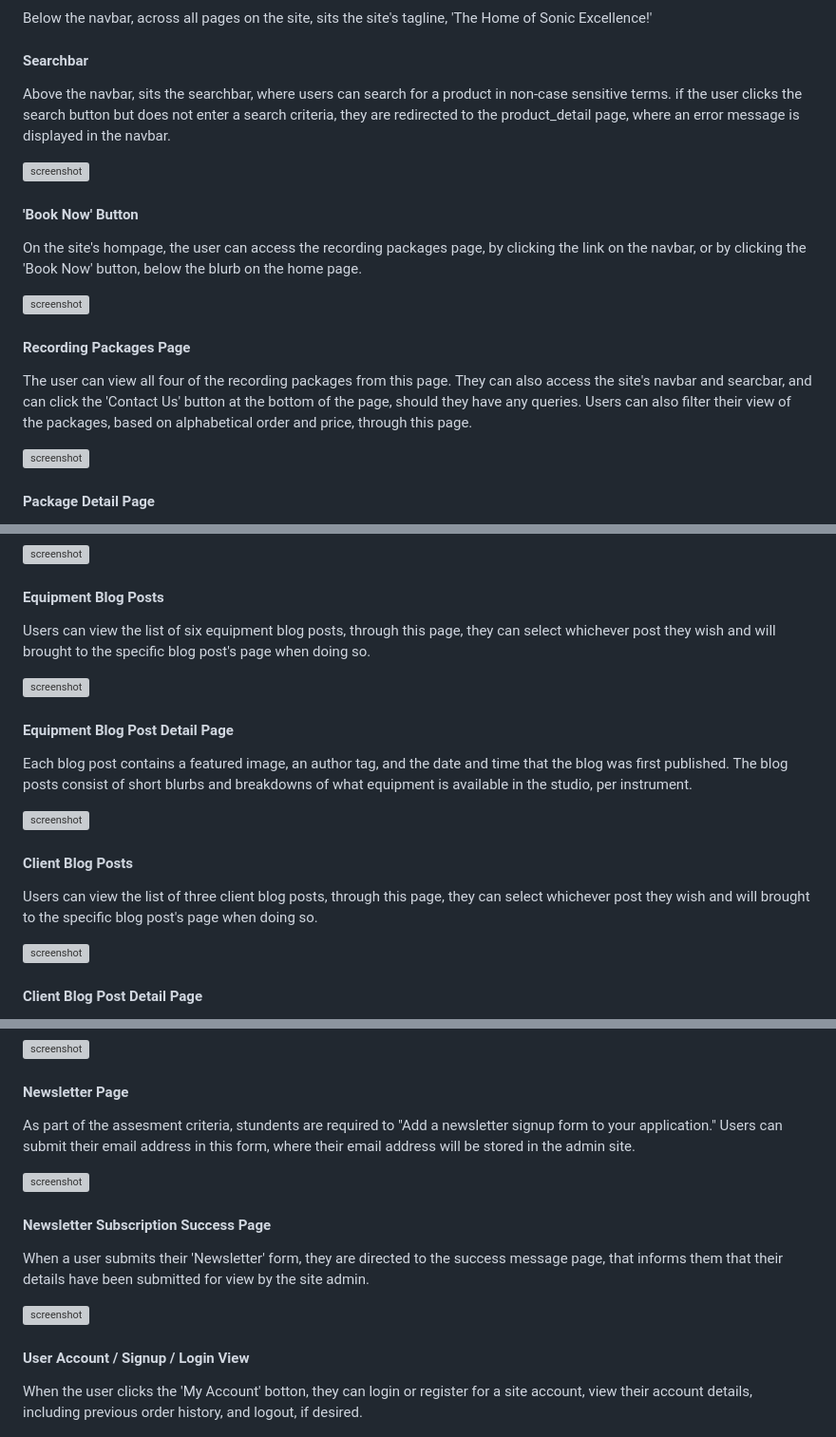
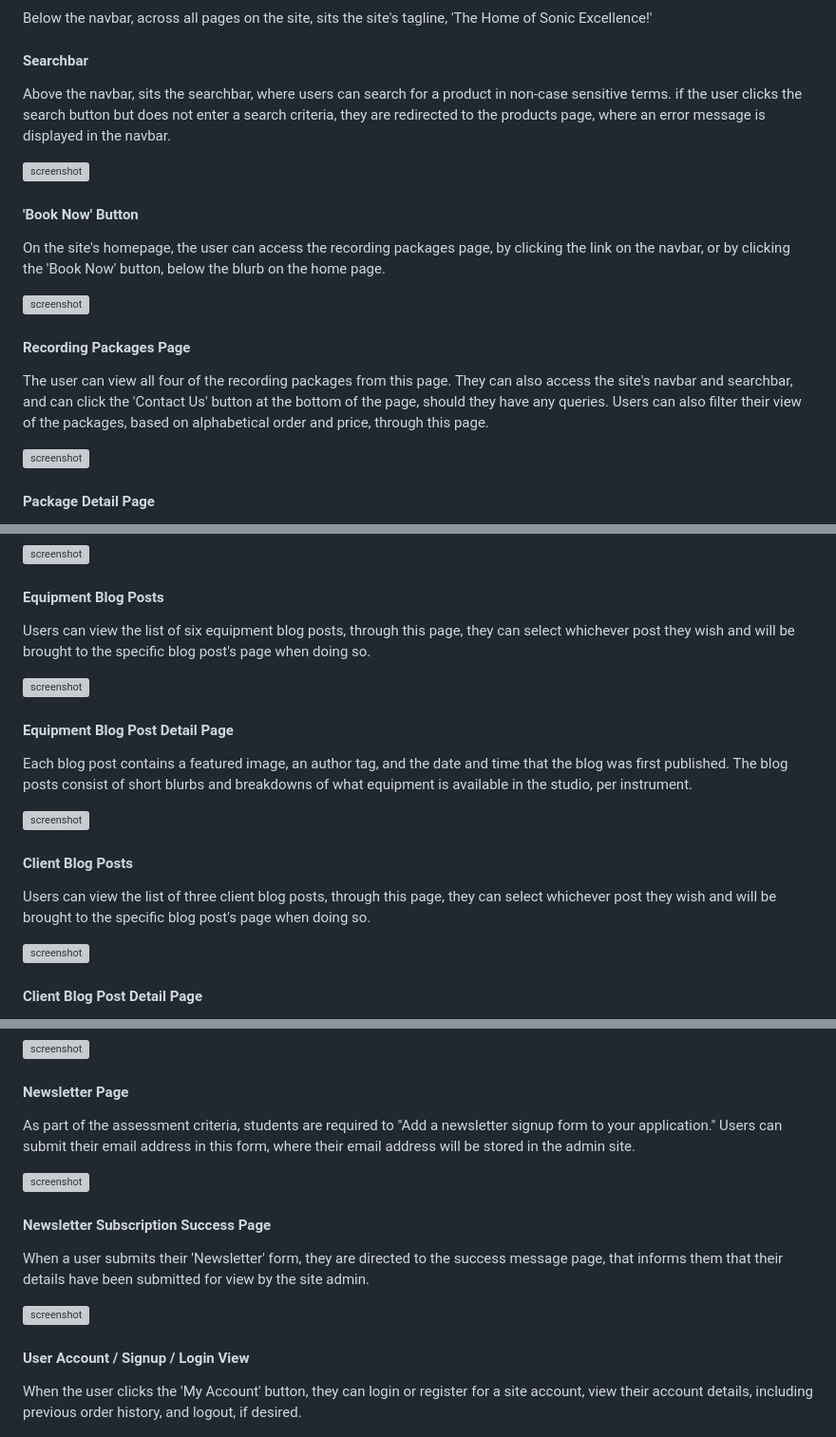
Before and after one commit to CathalSweeney6/citadel_studios, a Markdown page: README.md, 3 parts joined by grey strips. Shown at 95% size. Rendered like a GitHub page; grey boxes are pictures that could not be loaded.

```diff
--- a/README.md
+++ b/README.md
@@ -112,20 +112,20 @@ Below the navbar, across all pages on the site, sits the site's tagline, 'The Ho
 
 #### Searchbar
 
-Above the navbar, sits the searchbar, where users can search for a product in non-case sensitive terms. if the user clicks the search button but does not enter a search criteria, they are redirected to the product_detail page, where an error message is displayed in the navbar.
+Above the navbar, sits the searchbar, where users can search for a product in non-case sensitive terms. if the user clicks the search button but does not enter a search criteria, they are redirected to the products page, where an error message is displayed in the navbar.
 
 ![screenshot](documentation/screenshots/search.png)
 
 
 #### 'Book Now' Button
 
-On the site's hompage, the user can access the recording packages page, by clicking the link on the navbar, or by clicking the 'Book Now' button, below the blurb on the home page.
+On the site's homepage, the user can access the recording packages page, by clicking the link on the navbar, or by clicking the 'Book Now' button, below the blurb on the home page.
 
 ![screenshot](documentation/screenshots/booknow.png)
 
 #### Recording Packages Page
 
-The user can view all four of the recording packages from this page. They can also access the site's navbar and searcbar, and can click the 'Contact Us' button at the bottom of the page, should they have any queries. Users can also filter their view of the packages, based on alphabetical order and price, through this page.
+The user can view all four of the recording packages from this page. They can also access the site's navbar and searchbar, and can click the 'Contact Us' button at the bottom of the page, should they have any queries. Users can also filter their view of the packages, based on alphabetical order and price, through this page.
 
 ![screenshot](documentation/screenshots/packages.png)
 
@@ -153,7 +153,7 @@ Users can view a brief informatical blurb about the studio, its whereabouts and
 
 #### Equipment Blog Posts
 
-Users can view the list of six equipment blog posts, through this page, they can select whichever post they wish and will brought to the specific blog post's page when doing so.
+Users can view the list of six equipment blog posts, through this page, they can select whichever post they wish and will be brought to the specific blog post's page when doing so.
 
 
 ![screenshot](documentation/screenshots/eq.png)
@@ -166,7 +166,7 @@ Each blog post contains a featured image, an author tag, and the date and time t
 
 #### Client Blog Posts
 
-Users can view the list of three client blog posts, through this page, they can select whichever post they wish and will brought to the specific blog post's page when doing so.
+Users can view the list of three client blog posts, through this page, they can select whichever post they wish and will be brought to the specific blog post's page when doing so.
 
 ![screenshot](documentation/screenshots/clients.png)
 
@@ -190,7 +190,7 @@ When a user submits their 'Contact Us' form, they are directed to the success me
 
 #### Newsletter Page
 
-As part of the assesment criteria, stundents are required to "Add a newsletter signup form to your application." Users can submit their email address in this form, where their email address will be stored in the admin site.
+As part of the assessment criteria, students are required to "Add a newsletter signup form to your application." Users can submit their email address in this form, where their email address will be stored in the admin site.
 
 ![screenshot](documentation/screenshots/newsletter.png)
 
@@ -202,7 +202,7 @@ When a user submits their 'Newsletter' form, they are directed to the success me
 
 #### User Account / Signup / Login View
 
-When the user clicks the 'My Account' botton, they can login or register for a site account, view their account details, including previous order history, and logout, if desired.
+When the user clicks the 'My Account' button, they can login or register for a site account, view their account details, including previous order history, and logout, if desired.
 
 ![screenshot](documentation/screenshots/account.png)
 
```
Also changed, not shown: other parts of README.md (+23 -23 lines).
